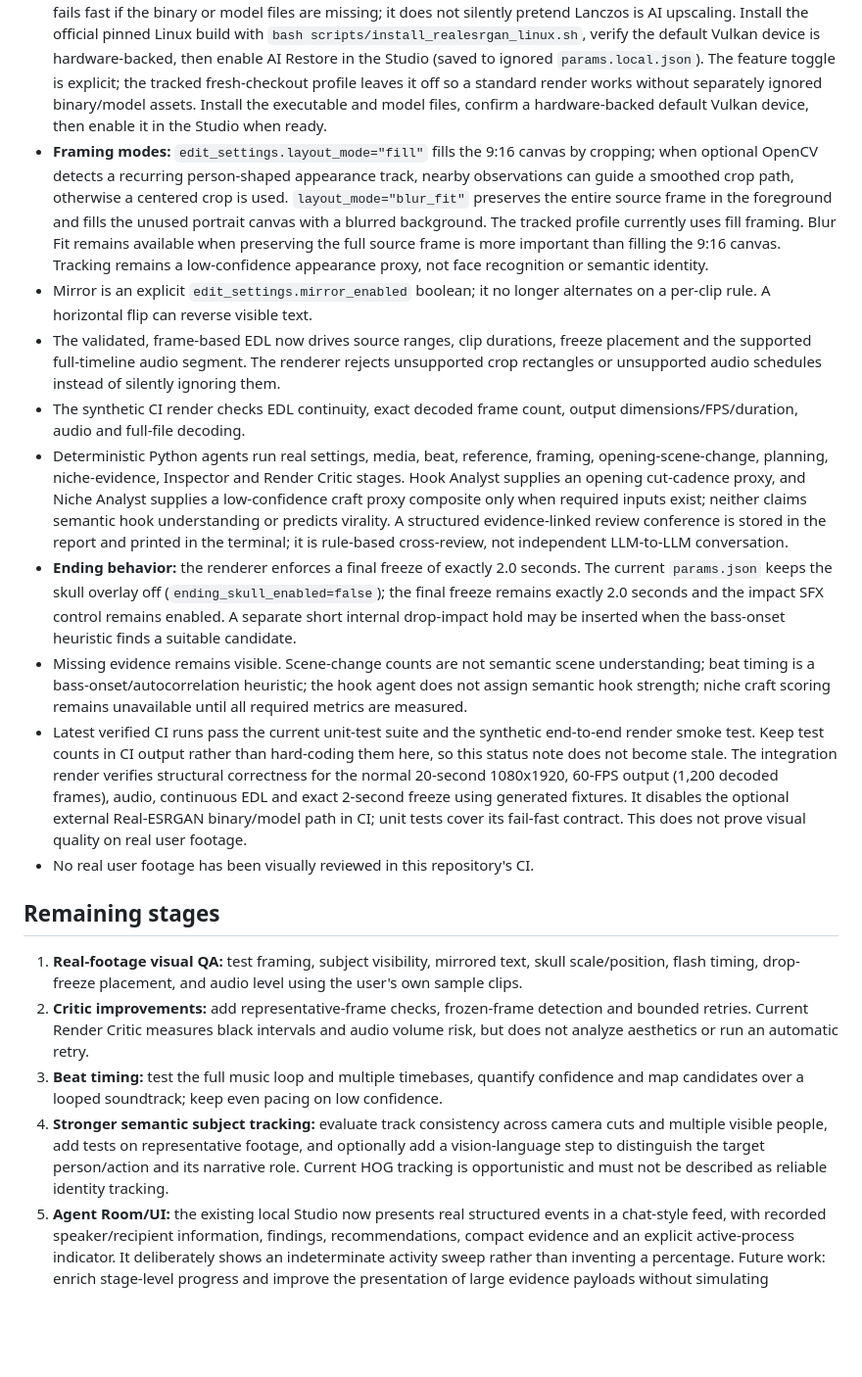
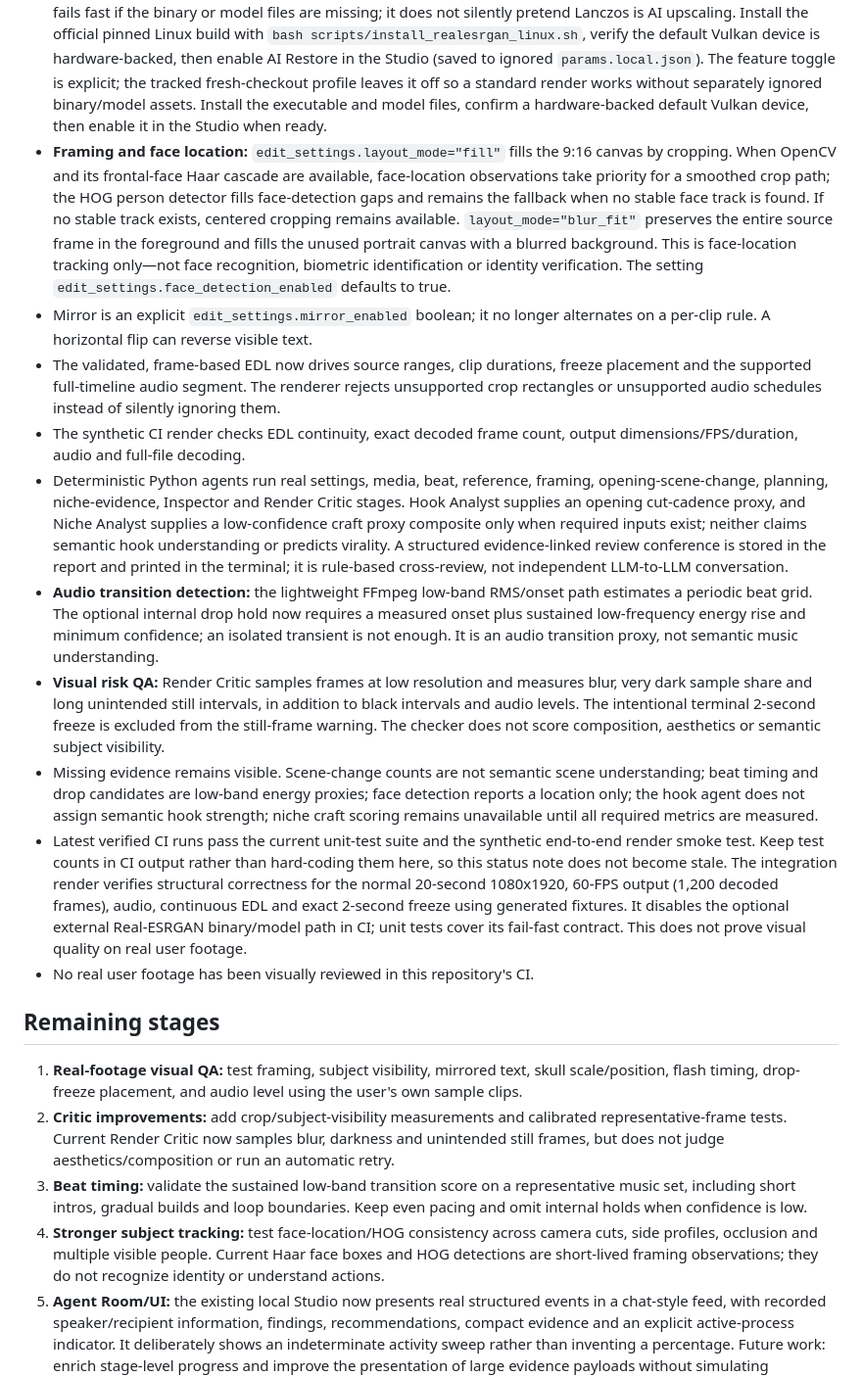
Before and after one commit to laylasauce712-ctrl/Heyaa, a Markdown page: docs/optimization-roadmap.md, the part around the change. Shown at 98% size. Drawn GitHub-style; blank space fills up the shorter version.

Commit message:
docs: update CPU analysis and face tracking contracts

```diff
--- a/docs/optimization-roadmap.md
+++ b/docs/optimization-roadmap.md
@@ -4,22 +4,23 @@
 
 - Output settings are read from `params.json`; supported output is 1080x1920 (9:16), configurable 24–60 FPS, 8–60 seconds, speed 1.0–1.35x, and a frame-quantized final freeze. Unsupported types/ranges fail fast.
 - **Optional AI detail restoration:** if `video_settings.ai_upscale_enabled` is true, each selected clip's source frames are extracted losslessly, enhanced by the external Real-ESRGAN ncnn-vulkan model, then returned to the normal crop/edit pipeline. This is model-generated enhancement, not proof of recovered original detail. AI mode fails fast if the binary or model files are missing; it does not silently pretend Lanczos is AI upscaling. Install the official pinned Linux build with `bash scripts/install_realesrgan_linux.sh`, verify the default Vulkan device is hardware-backed, then enable AI Restore in the Studio (saved to ignored `params.local.json`). The feature toggle is explicit; the tracked fresh-checkout profile leaves it off so a standard render works without separately ignored binary/model assets. Install the executable and model files, confirm a hardware-backed default Vulkan device, then enable it in the Studio when ready.
-- **Framing modes:** `edit_settings.layout_mode="fill"` fills the 9:16 canvas by cropping; when optional OpenCV detects a recurring person-shaped appearance track, nearby observations can guide a smoothed crop path, otherwise a centered crop is used. `layout_mode="blur_fit"` preserves the entire source frame in the foreground and fills the unused portrait canvas with a blurred background. The tracked profile currently uses fill framing. Blur Fit remains available when preserving the full source frame is more important than filling the 9:16 canvas. Tracking remains a low-confidence appearance proxy, not face recognition or semantic identity.
+- **Framing and face location:** `edit_settings.layout_mode="fill"` fills the 9:16 canvas by cropping. When OpenCV and its frontal-face Haar cascade are available, face-location observations take priority for a smoothed crop path; the HOG person detector fills face-detection gaps and remains the fallback when no stable face track is found. If no stable track exists, centered cropping remains available. `layout_mode="blur_fit"` preserves the entire source frame in the foreground and fills the unused portrait canvas with a blurred background. This is face-location tracking only—not face recognition, biometric identification or identity verification. The setting `edit_settings.face_detection_enabled` defaults to true.
 - Mirror is an explicit `edit_settings.mirror_enabled` boolean; it no longer alternates on a per-clip rule. A horizontal flip can reverse visible text.
 - The validated, frame-based EDL now drives source ranges, clip durations, freeze placement and the supported full-timeline audio segment. The renderer rejects unsupported crop rectangles or unsupported audio schedules instead of silently ignoring them.
 - The synthetic CI render checks EDL continuity, exact decoded frame count, output dimensions/FPS/duration, audio and full-file decoding.
 - Deterministic Python agents run real settings, media, beat, reference, framing, opening-scene-change, planning, niche-evidence, Inspector and Render Critic stages. Hook Analyst supplies an opening cut-cadence proxy, and Niche Analyst supplies a low-confidence craft proxy composite only when required inputs exist; neither claims semantic hook understanding or predicts virality. A structured evidence-linked review conference is stored in the report and printed in the terminal; it is rule-based cross-review, not independent LLM-to-LLM conversation.
-- **Ending behavior:** the renderer enforces a final freeze of exactly 2.0 seconds. The current `params.json` keeps the skull overlay off (`ending_skull_enabled=false`); the final freeze remains exactly 2.0 seconds and the impact SFX control remains enabled. A separate short internal drop-impact hold may be inserted when the bass-onset heuristic finds a suitable candidate.
-- Missing evidence remains visible. Scene-change counts are not semantic scene understanding; beat timing is a bass-onset/autocorrelation heuristic; the hook agent does not assign semantic hook strength; niche craft scoring remains unavailable until all required metrics are measured.
+- **Audio transition detection:** the lightweight FFmpeg low-band RMS/onset path estimates a periodic beat grid. The optional internal drop hold now requires a measured onset plus sustained low-frequency energy rise and minimum confidence; an isolated transient is not enough. It is an audio transition proxy, not semantic music understanding.
+- **Visual risk QA:** Render Critic samples frames at low resolution and measures blur, very dark sample share and long unintended still intervals, in addition to black intervals and audio levels. The intentional terminal 2-second freeze is excluded from the still-frame warning. The checker does not score composition, aesthetics or semantic subject visibility.
+- Missing evidence remains visible. Scene-change counts are not semantic scene understanding; beat timing and drop candidates are low-band energy proxies; face detection reports a location only; the hook agent does not assign semantic hook strength; niche craft scoring remains unavailable until all required metrics are measured.
 - Latest verified CI runs pass the current unit-test suite and the synthetic end-to-end render smoke test. Keep test counts in CI output rather than hard-coding them here, so this status note does not become stale. The integration render verifies structural correctness for the normal 20-second 1080x1920, 60-FPS output (1,200 decoded frames), audio, continuous EDL and exact 2-second freeze using generated fixtures. It disables the optional external Real-ESRGAN binary/model path in CI; unit tests cover its fail-fast contract. This does not prove visual quality on real user footage.
 - No real user footage has been visually reviewed in this repository's CI.
 
 ## Remaining stages
 
 1. **Real-footage visual QA:** test framing, subject visibility, mirrored text, skull scale/position, flash timing, drop-freeze placement, and audio level using the user's own sample clips.
-2. **Critic improvements:** add representative-frame checks, frozen-frame detection and bounded retries. Current Render Critic measures black intervals and audio volume risk, but does not analyze aesthetics or run an automatic retry.
-3. **Beat timing:** test the full music loop and multiple timebases, quantify confidence and map candidates over a looped soundtrack; keep even pacing on low confidence.
-4. **Stronger semantic subject tracking:** evaluate track consistency across camera cuts and multiple visible people, add tests on representative footage, and optionally add a vision-language step to distinguish the target person/action and its narrative role. Current HOG tracking is opportunistic and must not be described as reliable identity tracking.
+2. **Critic improvements:** add crop/subject-visibility measurements and calibrated representative-frame tests. Current Render Critic now samples blur, darkness and unintended still frames, but does not judge aesthetics/composition or run an automatic retry.
+3. **Beat timing:** validate the sustained low-band transition score on a representative music set, including short intros, gradual builds and loop boundaries. Keep even pacing and omit internal holds when confidence is low.
+4. **Stronger subject tracking:** test face-location/HOG consistency across camera cuts, side profiles, occlusion and multiple visible people. Current Haar face boxes and HOG detections are short-lived framing observations; they do not recognize identity or understand actions.
 5. **Agent Room/UI:** the existing local Studio now presents real structured events in a chat-style feed, with recorded speaker/recipient information, findings, recommendations, compact evidence and an explicit active-process indicator. It deliberately shows an indeterminate activity sweep rather than inventing a percentage. Future work: enrich stage-level progress and improve the presentation of large evidence payloads without simulating messages.
 6. **True LLM collaboration and trend research:** add explicit providers, prompts, cost/timeout controls and evidence citations before describing the system as independent AI agents. Do not fabricate inter-agent chat or promise virality.
 7. **Termux performance:** benchmark render time, memory and storage on a real Android device before claiming performance optimization.
```
